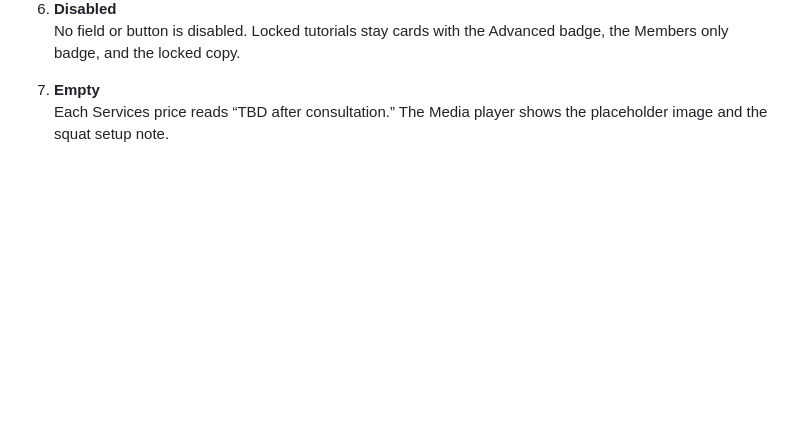
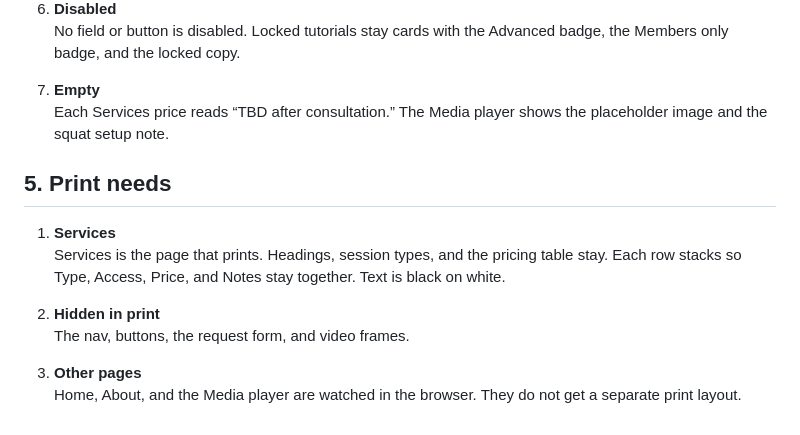
Before and after one commit to vandyparkes/capstone-project, a Markdown page: CSS Architecture Package/Planning Package CSS Inventory.md, the part around the change. GitHub-like rendering; blank space fills up the shorter version.

Commit message:
Print needs
Identify at least one page or content type that should print cleanly, or explain why print support is minimal

```diff
--- a/CSS Architecture Package/Planning Package CSS Inventory.md
+++ b/CSS Architecture Package/Planning Package CSS Inventory.md
@@ -115,3 +115,14 @@ Bulletproof Personal Training
 
 7. **Empty**
    Each Services price reads “TBD after consultation.” The Media player shows the placeholder image and the squat setup note.
+
+## 5. Print needs
+
+1. **Services**
+   Services is the page that prints. Headings, session types, and the pricing table stay. Each row stacks so Type, Access, Price, and Notes stay together. Text is black on white.
+
+2. **Hidden in print**
+   The nav, buttons, the request form, and video frames.
+
+3. **Other pages**
+   Home, About, and the Media player are watched in the browser. They do not get a separate print layout.
```
